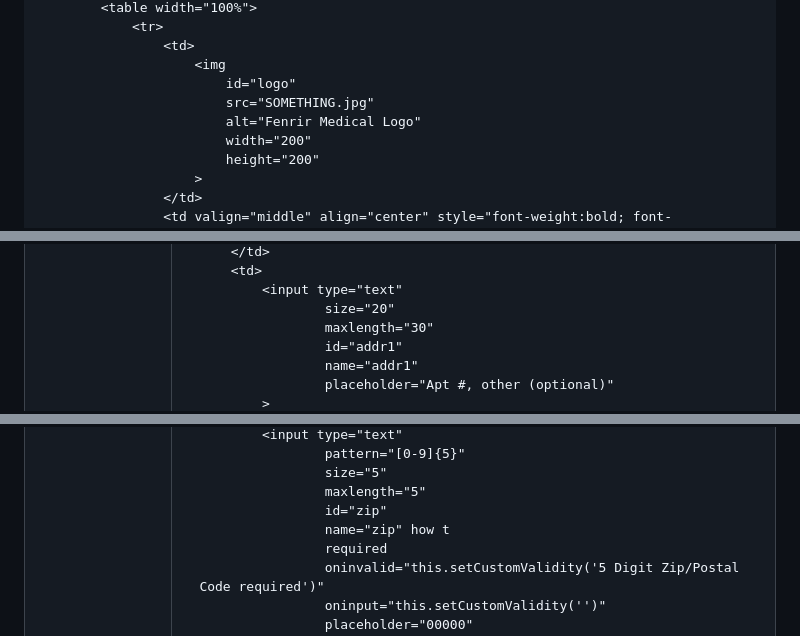
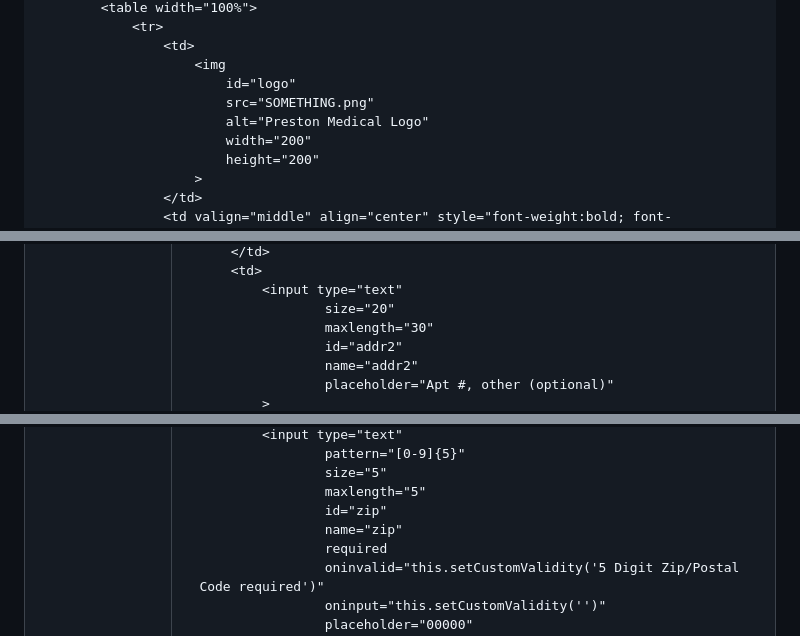
Before and after one commit to Cinquep/Cinquep.github.io, a Markdown page: README.md, 3 parts joined by grey strips. Rendered like a GitHub page.

```diff
--- a/README.md
+++ b/README.md
@@ -14,8 +14,8 @@
                     <td>
                         <img
                             id="logo"
-                            src="SOMETHING.jpg"
-                            alt="Fenrir Medical Logo"
+                            src="SOMETHING.png"
+                            alt="Preston Medical Logo"
                             width="200"
                             height="200"
                         >
@@ -126,7 +130,7 @@
             <input type="text"
                     size="20"
                     maxlength="30"
-                    id="addr1"
-                    name="addr1"
+                    id="addr2"
+                    name="addr2"
                     placeholder="Apt #, other (optional)"
             >
@@ -208,7 +212,7 @@
                     size="5"
                     maxlength="5"
                     id="zip"
-                    name="zip" how t
+                    name="zip"
                     required
                     oninvalid="this.setCustomValidity('5 Digit Zip/Postal Code required')"
                     oninput="this.setCustomValidity('')"
```
Also changed, not shown: other parts of README.md (+20 -13 lines).
